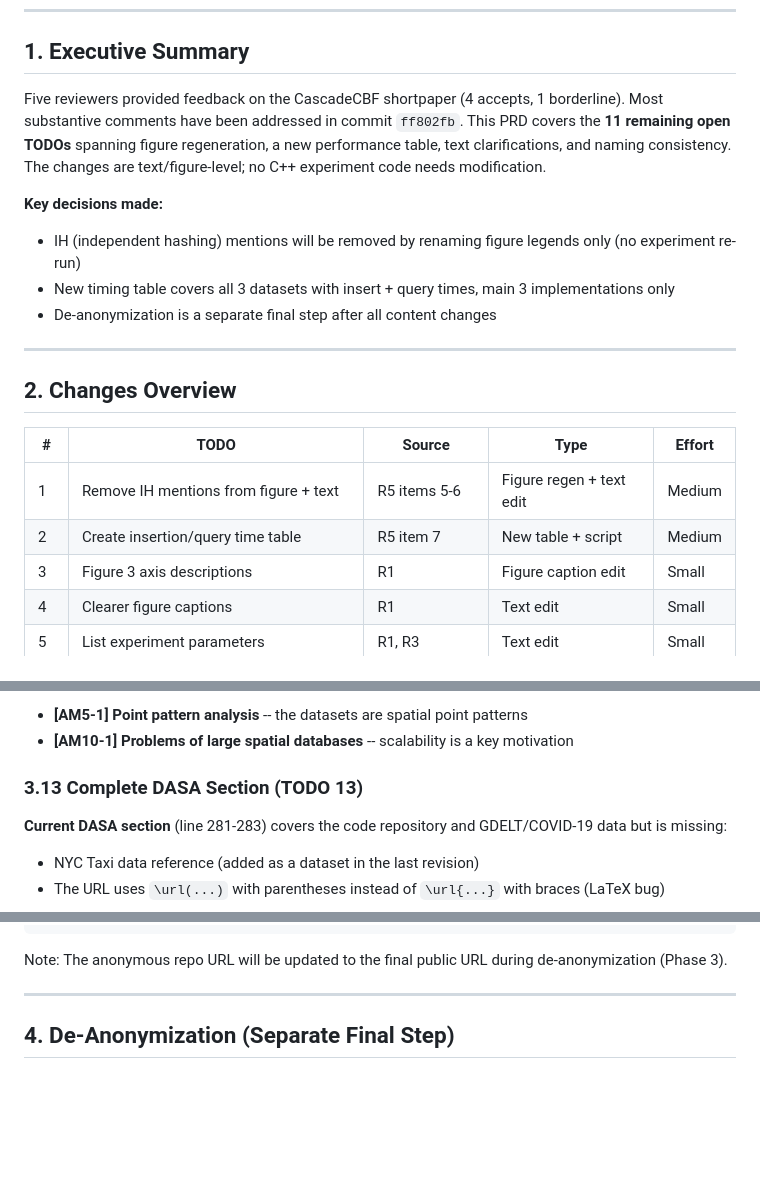
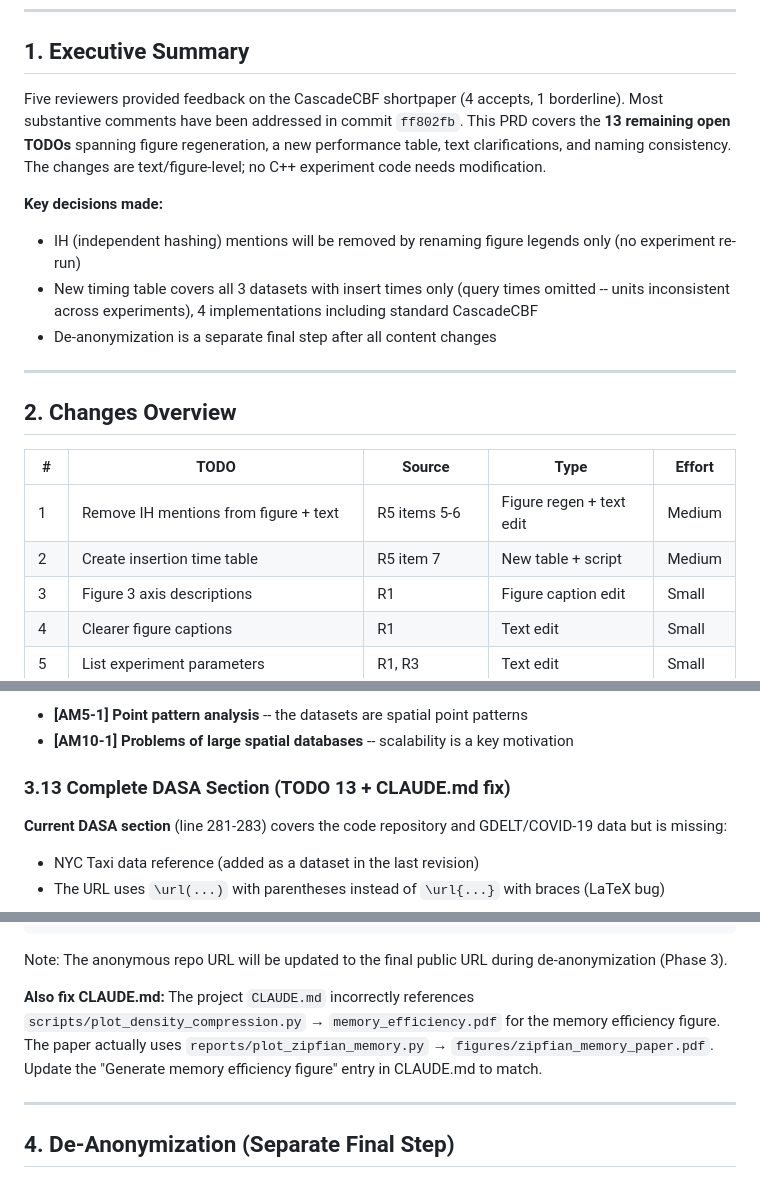
Before and after one commit to mlaass/counting-globimaps, a Markdown page: docs/prd_shortpaper_camera_ready.md, 3 parts joined by grey strips. Drawn GitHub-style; blank space fills up the shorter version.

````diff
--- a/docs/prd_shortpaper_camera_ready.md
+++ b/docs/prd_shortpaper_camera_ready.md
@@ -6,11 +6,11 @@
 
 ## 1. Executive Summary
 
-Five reviewers provided feedback on the CascadeCBF shortpaper (4 accepts, 1 borderline). Most substantive comments have been addressed in commit `ff802fb`. This PRD covers the **11 remaining open TODOs** spanning figure regeneration, a new performance table, text clarifications, and naming consistency. The changes are text/figure-level; no C++ experiment code needs modification.
+Five reviewers provided feedback on the CascadeCBF shortpaper (4 accepts, 1 borderline). Most substantive comments have been addressed in commit `ff802fb`. This PRD covers the **13 remaining open TODOs** spanning figure regeneration, a new performance table, text clarifications, and naming consistency. The changes are text/figure-level; no C++ experiment code needs modification.
 
 **Key decisions made:**
 - IH (independent hashing) mentions will be removed by renaming figure legends only (no experiment re-run)
-- New timing table covers all 3 datasets with insert + query times, main 3 implementations only
+- New timing table covers all 3 datasets with insert times only (query times omitted -- units inconsistent across experiments), 4 implementations including standard CascadeCBF
 - De-anonymization is a separate final step after all content changes
 
 ---
@@ -20,7 +20,7 @@ Five reviewers provided feedback on the CascadeCBF shortpaper (4 accepts, 1 bord
 | # | TODO | Source | Type | Effort |
 |---|------|--------|------|--------|
 | 1 | Remove IH mentions from figure + text | R5 items 5-6 | Figure regen + text edit | Medium |
-| 2 | Create insertion/query time table | R5 item 7 | New table + script | Medium |
+| 2 | Create insertion time table | R5 item 7 | New table + script | Medium |
 | 3 | Figure 3 axis descriptions | R1 | Figure caption edit | Small |
 | 4 | Clearer figure captions | R1 | Text edit | Small |
 | 5 | List experiment parameters | R1, R3 | Text edit | Small |
@@ -271,7 +290,7 @@ Optional additional concepts if space allows:
 - **[AM5-1] Point pattern analysis** -- the datasets are spatial point patterns
 - **[AM10-1] Problems of large spatial databases** -- scalability is a key motivation
 
-### 3.13 Complete DASA Section (TODO 13)
+### 3.13 Complete DASA Section (TODO 13 + CLAUDE.md fix)
 
 **Current DASA section** (line 281-283) covers the code repository and GDELT/COVID-19 data but is missing:
 - NYC Taxi data reference (added as a dataset in the last revision)
@@ -290,6 +309,8 @@ NYC yellow taxi trip data is publicly available from the NYC Taxi and Limousine
 ```
 
 Note: The anonymous repo URL will be updated to the final public URL during de-anonymization (Phase 3).
+
+**Also fix CLAUDE.md:** The project `CLAUDE.md` incorrectly references `scripts/plot_density_compression.py` → `memory_efficiency.pdf` for the memory efficiency figure. The paper actually uses `reports/plot_zipfian_memory.py` → `figures/zipfian_memory_paper.pdf`. Update the "Generate memory efficiency figure" entry in CLAUDE.md to match.
 
 ---
 
````
Also changed, not shown: other parts of docs/prd_shortpaper_camera_ready.md (+57 -34 lines).
